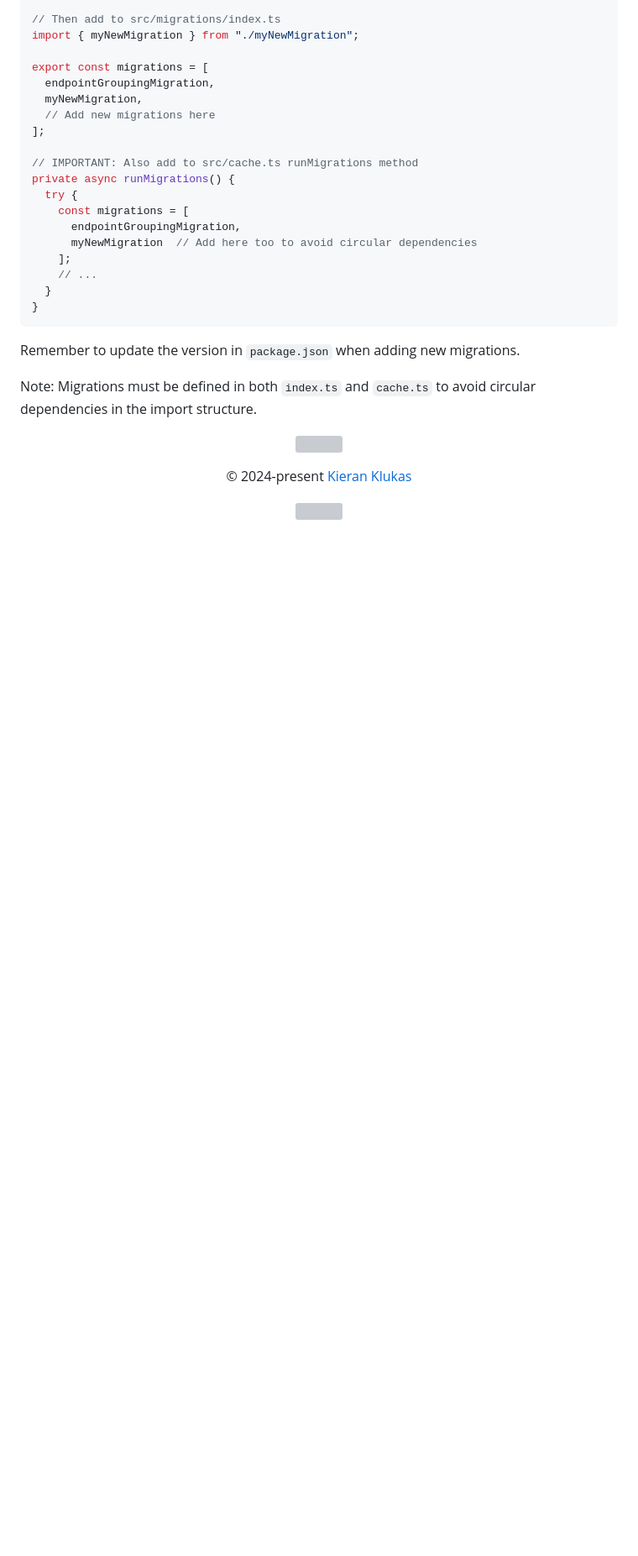
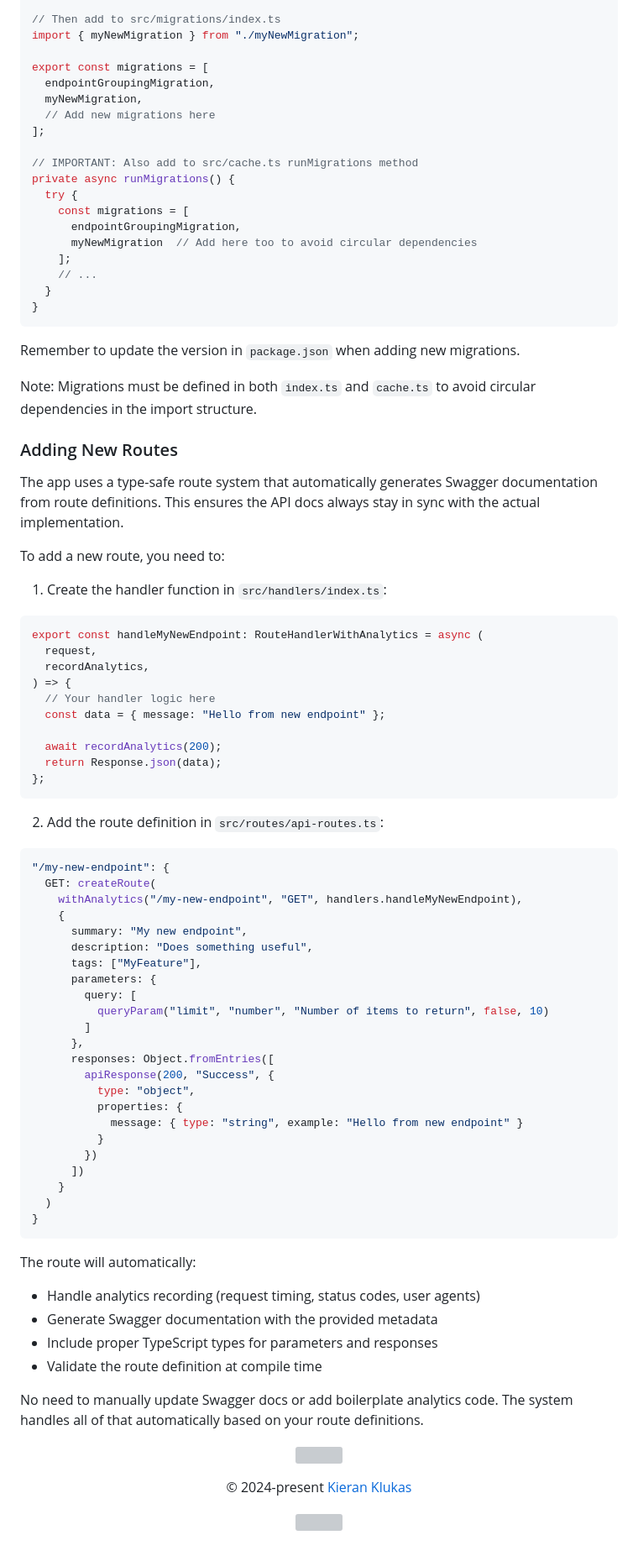
Before and after one commit to taciturnaxolotl/cachet, a Markdown page: README.md, the part around the change. Shown at 84% size. Rendered like a GitHub page; blank space fills up the shorter version; grey boxes are pictures that could not be loaded.

Commit message:
docs: add route info

````diff
--- a/README.md
+++ b/README.md
@@ -206,6 +206,63 @@ Remember to update the version in `package.json` when adding new migrations.
 
 Note: Migrations must be defined in both `index.ts` and `cache.ts` to avoid circular dependencies in the import structure.
 
+### Adding New Routes
+
+The app uses a type-safe route system that automatically generates Swagger documentation from route definitions. This ensures the API docs always stay in sync with the actual implementation.
+
+To add a new route, you need to:
+
+1. Create the handler function in `src/handlers/index.ts`:
+
+```typescript
+export const handleMyNewEndpoint: RouteHandlerWithAnalytics = async (
+  request,
+  recordAnalytics,
+) => {
+  // Your handler logic here
+  const data = { message: "Hello from new endpoint" };
+
+  await recordAnalytics(200);
+  return Response.json(data);
+};
+```
+
+2. Add the route definition in `src/routes/api-routes.ts`:
+
+```typescript
+"/my-new-endpoint": {
+  GET: createRoute(
+    withAnalytics("/my-new-endpoint", "GET", handlers.handleMyNewEndpoint),
+    {
+      summary: "My new endpoint",
+      description: "Does something useful",
+      tags: ["MyFeature"],
+      parameters: {
+        query: [
+          queryParam("limit", "number", "Number of items to return", false, 10)
+        ]
+      },
+      responses: Object.fromEntries([
+        apiResponse(200, "Success", {
+          type: "object",
+          properties: {
+            message: { type: "string", example: "Hello from new endpoint" }
+          }
+        })
+      ])
+    }
+  )
+}
+```
+
+The route will automatically:
+- Handle analytics recording (request timing, status codes, user agents)
+- Generate Swagger documentation with the provided metadata
+- Include proper TypeScript types for parameters and responses
+- Validate the route definition at compile time
+
+No need to manually update Swagger docs or add boilerplate analytics code. The system handles all of that automatically based on your route definitions.
+
 <p align="center">
 	<img src="https://raw.githubusercontent.com/taciturnaxolotl/carriage/master/.github/images/line-break.svg" />
 </p>
````
